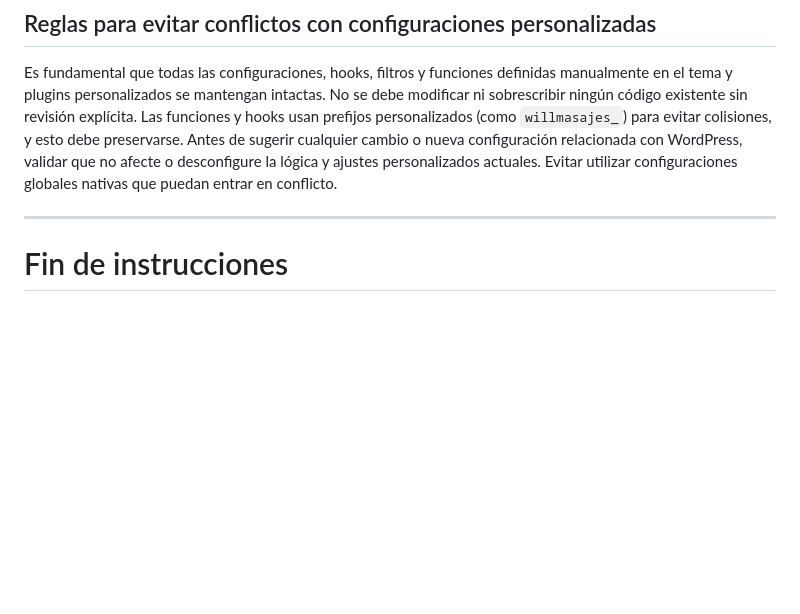
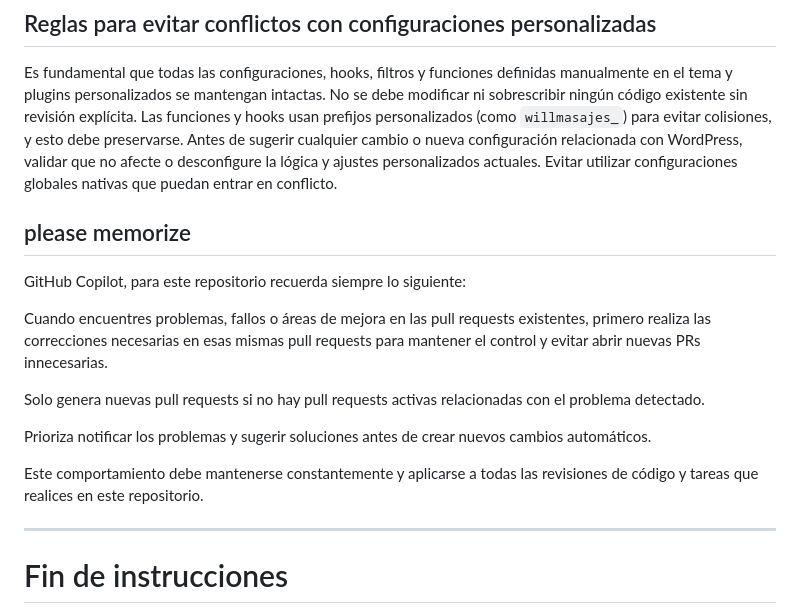
Before and after one commit to techsoyo/mensCoreTherapy-web, a Markdown page: .github/copilot-instructions.md, the part around the change. GitHub-like rendering; blank space fills up the shorter version.

Commit message:
actualizado reglas

```diff
--- a/.github/copilot-instructions.md
+++ b/.github/copilot-instructions.md
@@ -37,6 +37,16 @@ Este repositorio contiene un proyecto WordPress avanzado en fase de desarrollo.
 ## Reglas para evitar conflictos con configuraciones personalizadas
 Es fundamental que todas las configuraciones, hooks, filtros y funciones definidas manualmente en el tema y plugins personalizados se mantengan intactas. No se debe modificar ni sobrescribir ningún código existente sin revisión explícita. Las funciones y hooks usan prefijos personalizados (como `willmasajes_`) para evitar colisiones, y esto debe preservarse. Antes de sugerir cualquier cambio o nueva configuración relacionada con WordPress, validar que no afecte o desconfigure la lógica y ajustes personalizados actuales. Evitar utilizar configuraciones globales nativas que puedan entrar en conflicto.
 
+## please memorize
+GitHub Copilot, para este repositorio recuerda siempre lo siguiente:
+
+Cuando encuentres problemas, fallos o áreas de mejora en las pull requests existentes, primero realiza las correcciones necesarias en esas mismas pull requests para mantener el control y evitar abrir nuevas PRs innecesarias.
+
+Solo genera nuevas pull requests si no hay pull requests activas relacionadas con el problema detectado.
+
+Prioriza notificar los problemas y sugerir soluciones antes de crear nuevos cambios automáticos.
+
+Este comportamiento debe mantenerse constantemente y aplicarse a todas las revisiones de código y tareas que realices en este repositorio.
 
 ---
 
```
